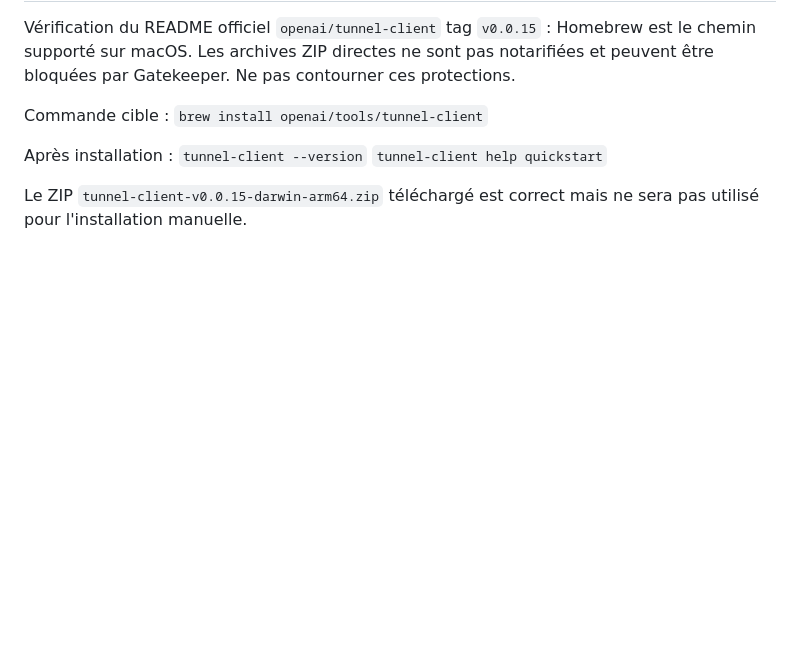
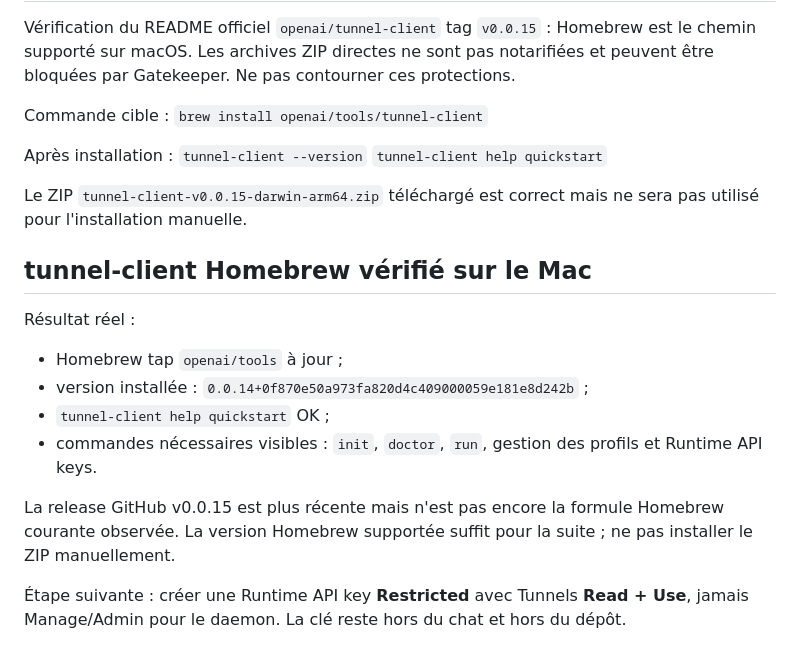
Before and after one commit to xSARRASx/BUG-GL, a Markdown page: robot/mcp/ETAT_INSTALLATION.md, the part around the change. GitHub-like rendering; blank space fills up the shorter version.

Commit message:
docs(robot-mcp): enregistrer version Homebrew et prochaine cle runtime

```diff
--- a/robot/mcp/ETAT_INSTALLATION.md
+++ b/robot/mcp/ETAT_INSTALLATION.md
@@ -106,3 +106,16 @@ Après installation :
 `tunnel-client help quickstart`
 
 Le ZIP `tunnel-client-v0.0.15-darwin-arm64.zip` téléchargé est correct mais ne sera pas utilisé pour l'installation manuelle.
+
+
+## tunnel-client Homebrew vérifié sur le Mac
+
+Résultat réel :
+- Homebrew tap `openai/tools` à jour ;
+- version installée : `0.0.14+0f870e50a973fa820d4c409000059e181e8d242b` ;
+- `tunnel-client help quickstart` OK ;
+- commandes nécessaires visibles : `init`, `doctor`, `run`, gestion des profils et Runtime API keys.
+
+La release GitHub v0.0.15 est plus récente mais n'est pas encore la formule Homebrew courante observée. La version Homebrew supportée suffit pour la suite ; ne pas installer le ZIP manuellement.
+
+Étape suivante : créer une Runtime API key **Restricted** avec Tunnels **Read + Use**, jamais Manage/Admin pour le daemon. La clé reste hors du chat et hors du dépôt.
```
